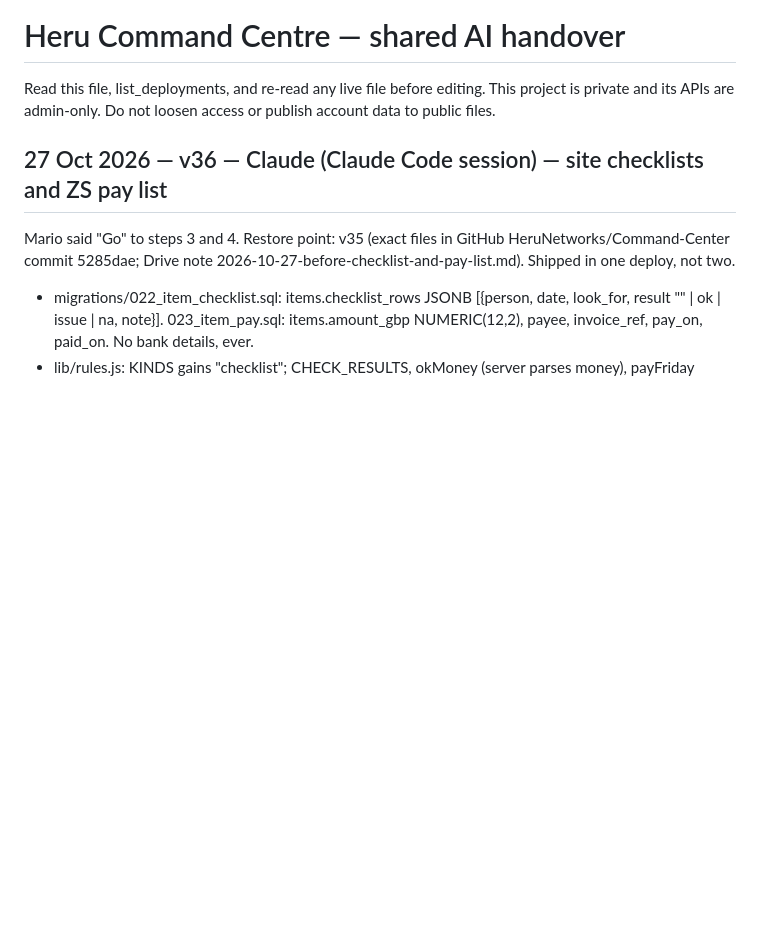
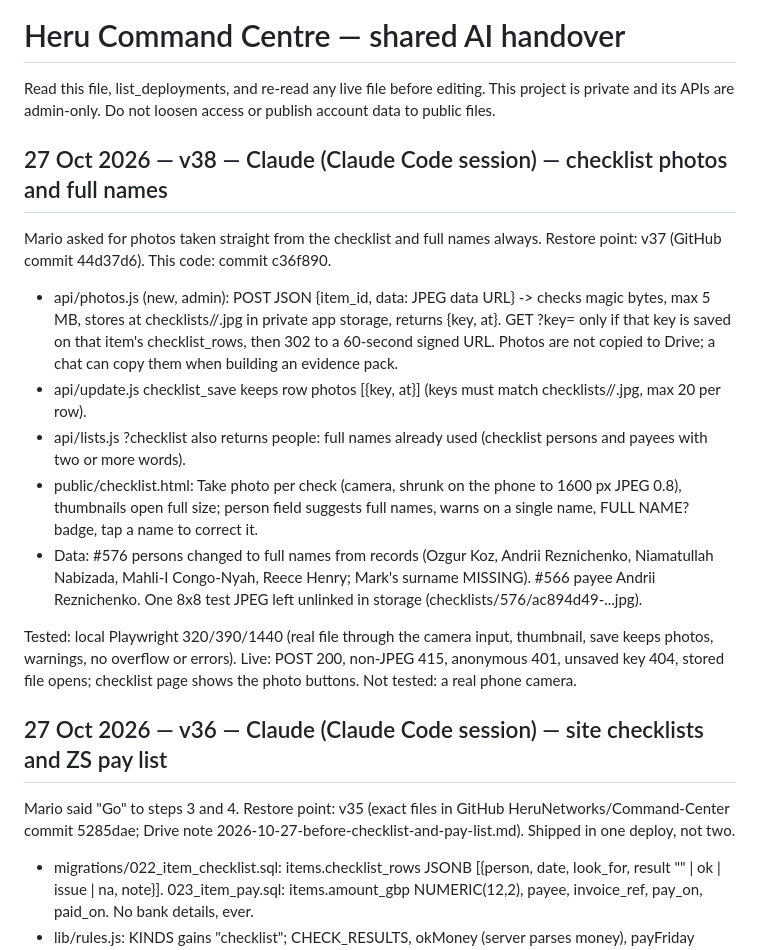
Before and after one commit to HeruNetworks/Command-Center, a Markdown page: lib/AI_HANDOVER.md, the part around the change. Rendered like a GitHub page; blank space fills up the shorter version.

Commit message:
Handover entry for v38
Co-Authored-By: Claude Opus 5.5 <noreply@anthropic.com>
Claude-Session: https://claude.ai/code/session_01NVePqvtDVYYSZCSVhdzvvy

```diff
--- a/lib/AI_HANDOVER.md
+++ b/lib/AI_HANDOVER.md
@@ -1,6 +1,17 @@
 # Heru Command Centre — shared AI handover
 
 Read this file, list_deployments, and re-read any live file before editing. This project is private and its APIs are admin-only. Do not loosen access or publish account data to public files.
+
+## 27 Oct 2026 — v38 — Claude (Claude Code session) — checklist photos and full names
+
+Mario asked for photos taken straight from the checklist and full names always. Restore point: v37 (GitHub commit 44d37d6). This code: commit c36f890.
+- api/photos.js (new, admin): POST JSON {item_id, data: JPEG data URL} -> checks magic bytes, max 5 MB, stores at checklists/<item>/<uuid>.jpg in private app storage, returns {key, at}. GET ?key= only if that key is saved on that item's checklist_rows, then 302 to a 60-second signed URL. Photos are not copied to Drive; a chat can copy them when building an evidence pack.
+- api/update.js checklist_save keeps row photos [{key, at}] (keys must match checklists/<that id>/<uuid>.jpg, max 20 per row).
+- api/lists.js ?checklist also returns people: full names already used (checklist persons and payees with two or more words).
+- public/checklist.html: Take photo per check (camera, shrunk on the phone to 1600 px JPEG 0.8), thumbnails open full size; person field suggests full names, warns on a single name, FULL NAME? badge, tap a name to correct it.
+- Data: #576 persons changed to full names from records (Ozgur Koz, Andrii Reznichenko, Niamatullah Nabizada, Mahli-I Congo-Nyah, Reece Henry; Mark's surname MISSING). #566 payee Andrii Reznichenko. One 8x8 test JPEG left unlinked in storage (checklists/576/ac894d49-...jpg).
+
+Tested: local Playwright 320/390/1440 (real file through the camera input, thumbnail, save keeps photos, warnings, no overflow or errors). Live: POST 200, non-JPEG 415, anonymous 401, unsaved key 404, stored file opens; checklist page shows the photo buttons. Not tested: a real phone camera.
 
 ## 27 Oct 2026 — v36 — Claude (Claude Code session) — site checklists and ZS pay list
 
```
